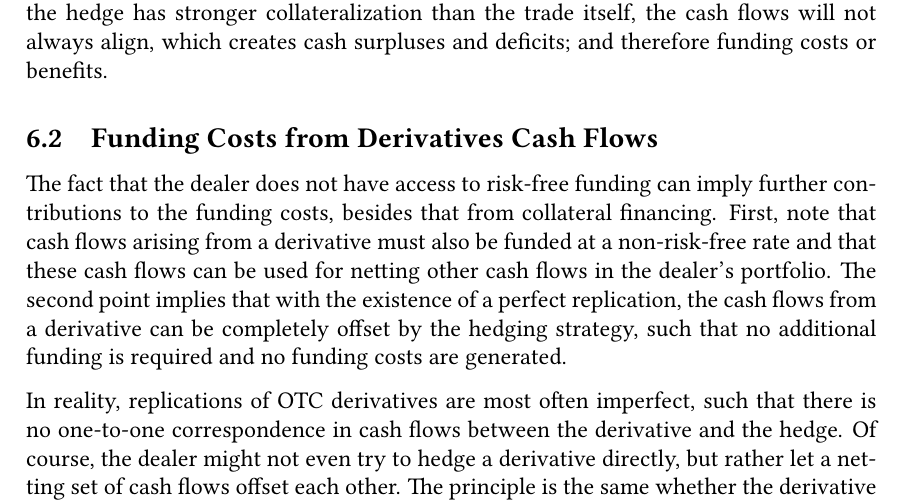
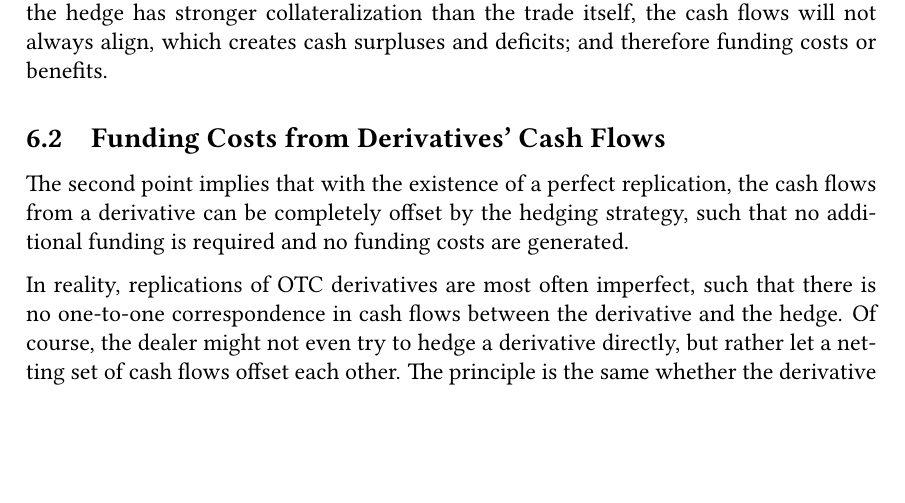
Before and after one commit to sebastianbaltser/master-thesis, a LaTeX thesis (thesis/main.tex, which reads thesis/content/body-matter/fva-debate/sources-of-funding-costs.tex): part of page 23 of 82, cut so that both start at the same text, the shorter picture padded with empty space. Compiled offline with pdfLaTeX.

```diff
--- a/thesis/content/body-matter/fva-debate/sources-of-funding-costs.tex
+++ b/thesis/content/body-matter/fva-debate/sources-of-funding-costs.tex
@@ -222,11 +222,7 @@
         the cash flows will not always align, which creates cash surpluses and deficits;
         and therefore funding costs or benefits.
 
-    \subsection{Funding Costs from Derivatives Cash Flows}
-        The fact that the dealer does not have access to risk-free funding
-        can imply further contributions to the funding costs, besides that from collateral financing.
-        First, note that cash flows arising from a derivative must also be funded at a non-risk-free rate
-        and that these cash flows can be used for netting other cash flows in the dealer's portfolio.
+    \subsection{Funding Costs from Derivatives' Cash Flows}
         The second point implies that with the existence of a perfect replication,
         the cash flows from a derivative can be completely offset by the hedging strategy,
         such that no additional funding is required and no funding costs are generated.
```
